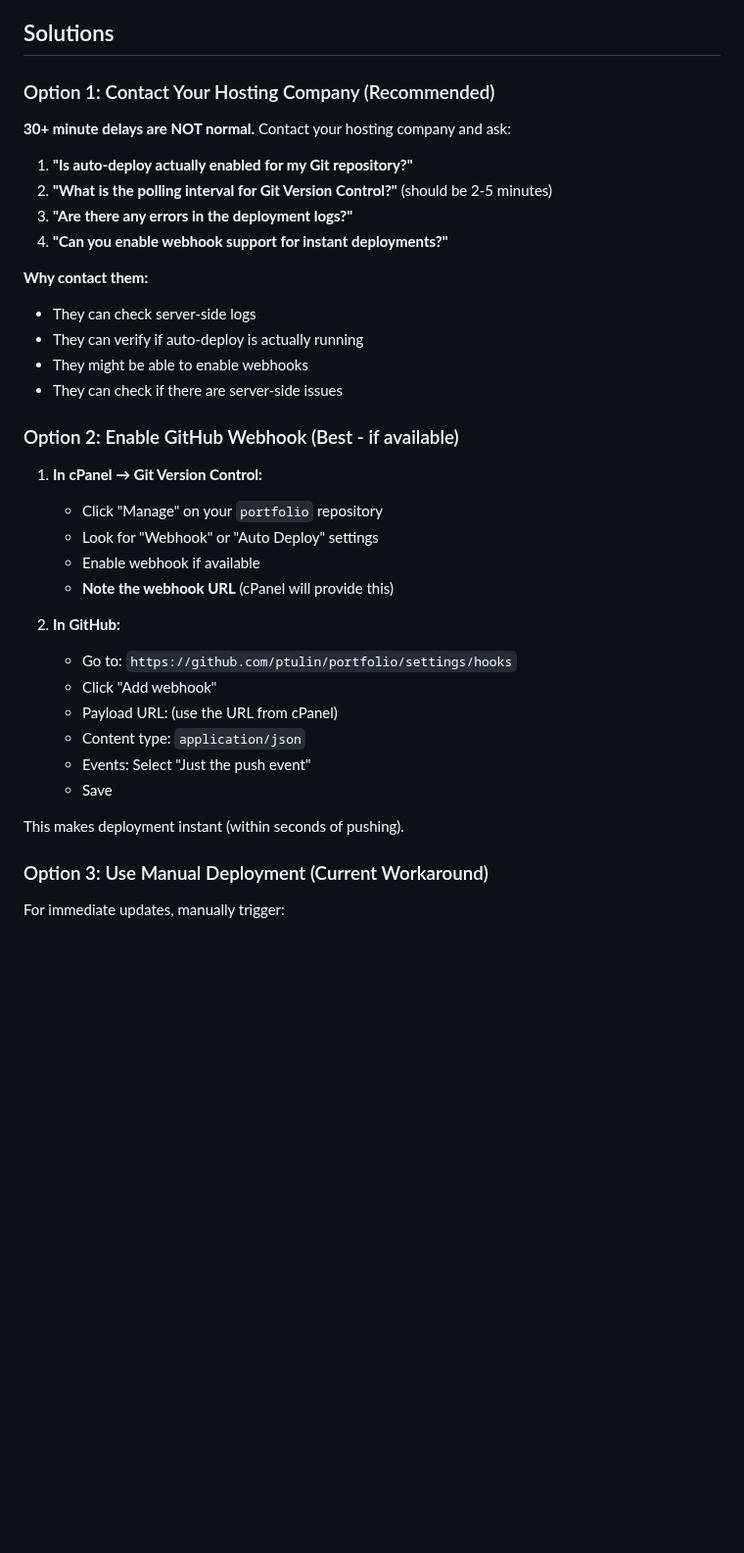
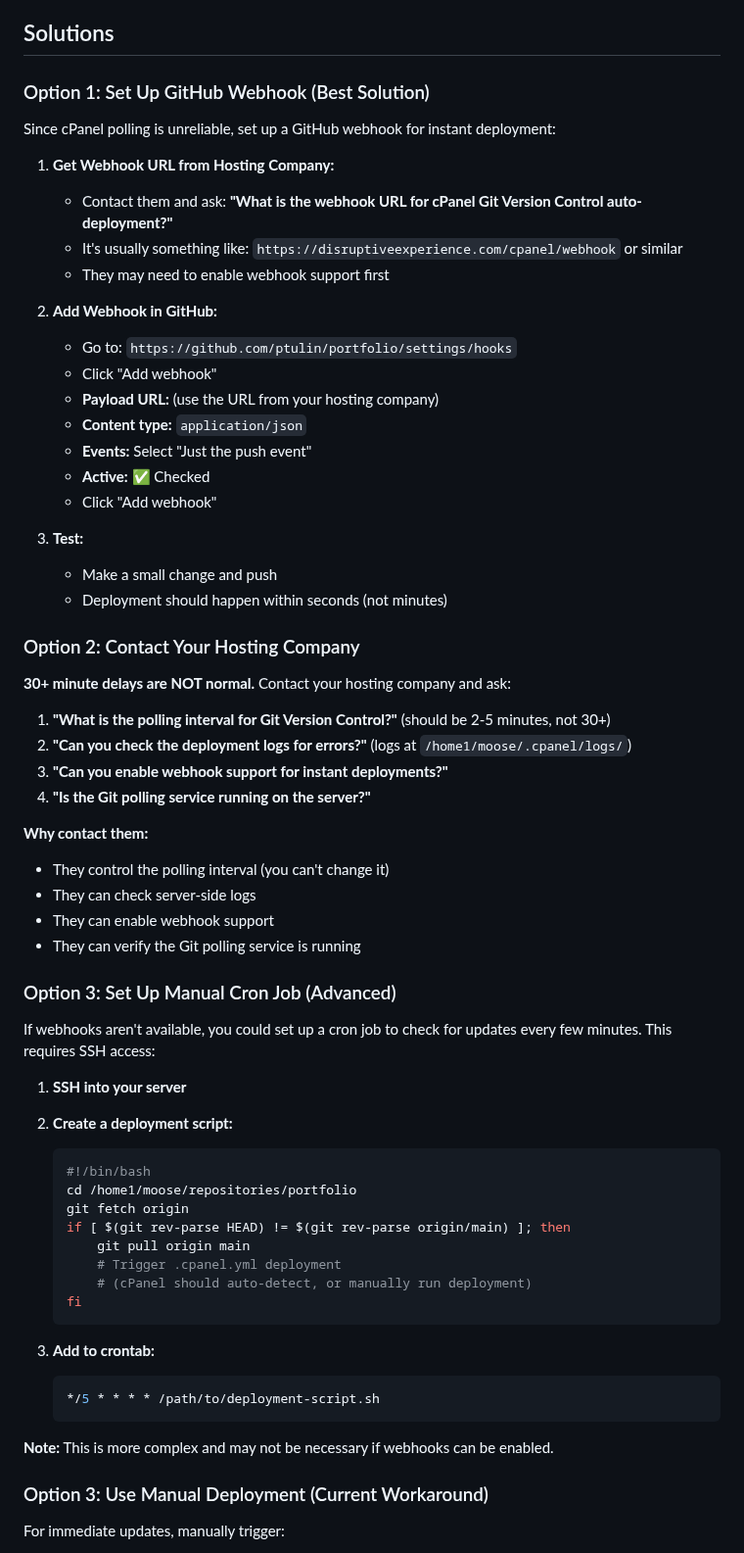
Before and after one commit to ptulin/portfolio, a Markdown page: AUTO_DEPLOY_FIX.md, the part around one of its changes. Shown at 98% size. Drawn GitHub-style; blank space fills up the shorter version.

Commit message:
Update auto-deploy guide: cPanel has no Auto Deploy toggle, explain webhook setup

````diff
--- a/AUTO_DEPLOY_FIX.md
+++ b/AUTO_DEPLOY_FIX.md
@@ -44,38 +47,66 @@ The current script uses `/bin/cp` commands. If any command fails, the whole depl
 
 ## Solutions
 
-### Option 1: Contact Your Hosting Company (Recommended)
+### Option 1: Set Up GitHub Webhook (Best Solution)
+
+Since cPanel polling is unreliable, set up a GitHub webhook for instant deployment:
+
+1. **Get Webhook URL from Hosting Company:**
+   - Contact them and ask: **"What is the webhook URL for cPanel Git Version Control auto-deployment?"**
+   - It's usually something like: `https://disruptiveexperience.com/cpanel/webhook` or similar
+   - They may need to enable webhook support first
+
+2. **Add Webhook in GitHub:**
+   - Go to: `https://github.com/ptulin/portfolio/settings/hooks`
+   - Click "Add webhook"
+   - **Payload URL:** (use the URL from your hosting company)
+   - **Content type:** `application/json`
+   - **Events:** Select "Just the push event"
+   - **Active:** ✅ Checked
+   - Click "Add webhook"
+
+3. **Test:**
+   - Make a small change and push
+   - Deployment should happen within seconds (not minutes)
+
+### Option 2: Contact Your Hosting Company
 
 **30+ minute delays are NOT normal.** Contact your hosting company and ask:
 
-1. **"Is auto-deploy actually enabled for my Git repository?"**
-2. **"What is the polling interval for Git Version Control?"** (should be 2-5 minutes)
-3. **"Are there any errors in the deployment logs?"**
-4. **"Can you enable webhook support for instant deployments?"**
+1. **"What is the polling interval for Git Version Control?"** (should be 2-5 minutes, not 30+)
+2. **"Can you check the deployment logs for errors?"** (logs at `/home1/moose/.cpanel/logs/`)
+3. **"Can you enable webhook support for instant deployments?"**
+4. **"Is the Git polling service running on the server?"**
 
 **Why contact them:**
+- They control the polling interval (you can't change it)
 - They can check server-side logs
-- They can verify if auto-deploy is actually running
-- They might be able to enable webhooks
-- They can check if there are server-side issues
+- They can enable webhook support
+- They can verify the Git polling service is running
 
-### Option 2: Enable GitHub Webhook (Best - if available)
+### Option 3: Set Up Manual Cron Job (Advanced)
 
-1. **In cPanel → Git Version Control:**
-   - Click "Manage" on your `portfolio` repository
-   - Look for "Webhook" or "Auto Deploy" settings
-   - Enable webhook if available
-   - **Note the webhook URL** (cPanel will provide this)
+If webhooks aren't available, you could set up a cron job to check for updates every few minutes. This requires SSH access:
 
-2. **In GitHub:**
-   - Go to: `https://github.com/ptulin/portfolio/settings/hooks`
-   - Click "Add webhook"
-   - Payload URL: (use the URL from cPanel)
-   - Content type: `application/json`
-   - Events: Select "Just the push event"
-   - Save
+1. **SSH into your server**
+2. **Create a deployment script:**
+   ```bash
+   #!/bin/bash
+   cd /home1/moose/repositories/portfolio
+   git fetch origin
+   if [ $(git rev-parse HEAD) != $(git rev-parse origin/main) ]; then
+       git pull origin main
+       # Trigger .cpanel.yml deployment
+       # (cPanel should auto-detect, or manually run deployment)
+   fi
+   ```
 
-This makes deployment instant (within seconds of pushing).
+3. **Add to crontab:**
+   ```bash
+   */5 * * * * /path/to/deployment-script.sh
+   ```
+
+**Note:** This is more complex and may not be necessary if webhooks can be enabled.
 
 ### Option 3: Use Manual Deployment (Current Workaround)
 
````
Also changed, not shown: other parts of AUTO_DEPLOY_FIX.md (+10 -7 lines).
